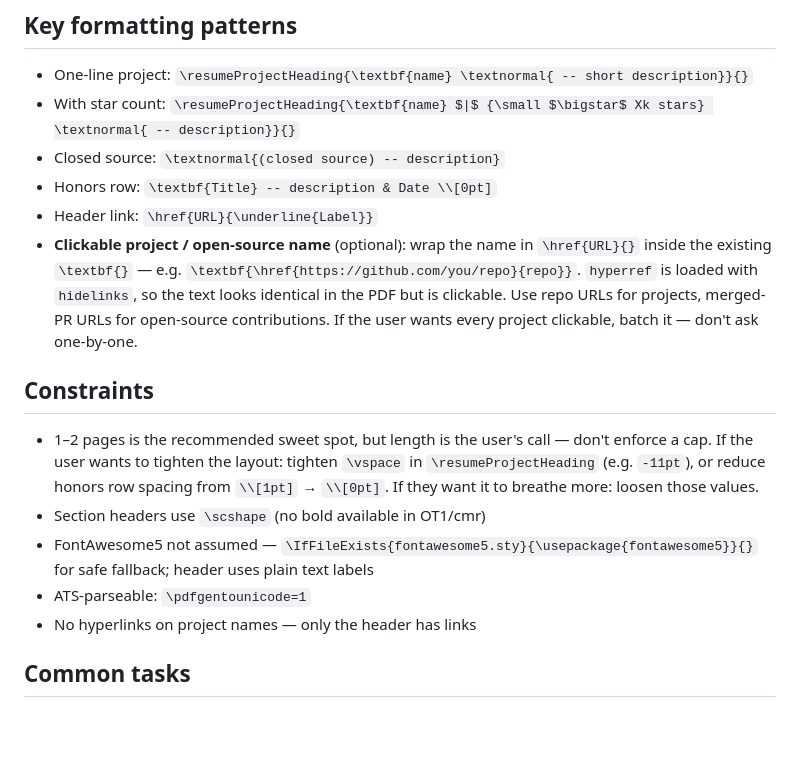
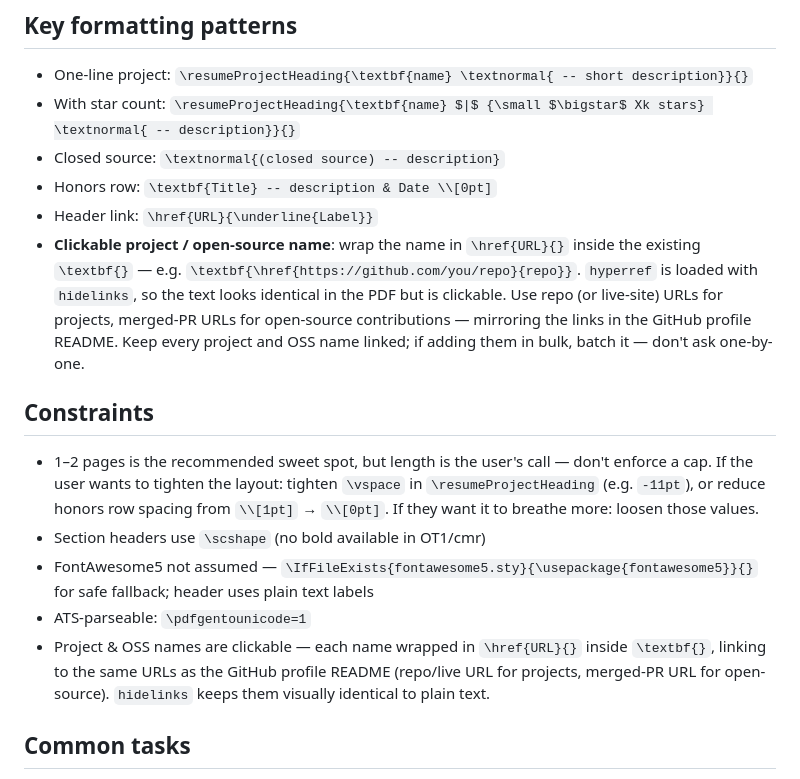
Before and after one commit to apoorvdarshan/rekisei, a Markdown page: AGENTS.md, the part around the change. Rendered like a GitHub page; blank space fills up the shorter version.

Commit message:
Document clickable project/OSS names linking to profile README URLs

```diff
--- a/AGENTS.md
+++ b/AGENTS.md
@@ -31,14 +31,14 @@ Then `open resume.pdf` (macOS) / `xdg-open resume.pdf` (Linux) / `start resume.p
 - Closed source: `\textnormal{(closed source) -- description}`
 - Honors row: `\textbf{Title} -- description & Date \\[0pt]`
 - Header link: `\href{URL}{\underline{Label}}`
-- **Clickable project / open-source name** (optional): wrap the name in `\href{URL}{}` inside the existing `\textbf{}` — e.g. `\textbf{\href{https://github.com/you/repo}{repo}}`. `hyperref` is loaded with `hidelinks`, so the text looks identical in the PDF but is clickable. Use repo URLs for projects, merged-PR URLs for open-source contributions. If the user wants every project clickable, batch it — don't ask one-by-one.
+- **Clickable project / open-source name**: wrap the name in `\href{URL}{}` inside the existing `\textbf{}` — e.g. `\textbf{\href{https://github.com/you/repo}{repo}}`. `hyperref` is loaded with `hidelinks`, so the text looks identical in the PDF but is clickable. Use repo (or live-site) URLs for projects, merged-PR URLs for open-source contributions — mirroring the links in the GitHub profile README. Keep every project and OSS name linked; if adding them in bulk, batch it — don't ask one-by-one.
 
 ## Constraints
 - 1–2 pages is the recommended sweet spot, but length is the user's call — don't enforce a cap. If the user wants to tighten the layout: tighten `\vspace` in `\resumeProjectHeading` (e.g. `-11pt`), or reduce honors row spacing from `\\[1pt]` → `\\[0pt]`. If they want it to breathe more: loosen those values.
 - Section headers use `\scshape` (no bold available in OT1/cmr)
 - FontAwesome5 not assumed — `\IfFileExists{fontawesome5.sty}{\usepackage{fontawesome5}}{}` for safe fallback; header uses plain text labels
 - ATS-parseable: `\pdfgentounicode=1`
-- No hyperlinks on project names — only the header has links
+- Project & OSS names are clickable — each name wrapped in `\href{URL}{}` inside `\textbf{}`, linking to the same URLs as the GitHub profile README (repo/live URL for projects, merged-PR URL for open-source). `hidelinks` keeps them visually identical to plain text.
 
 ## Common tasks
 - **Add a project**: copy a `\resumeProjectHeading` line into Projects
```
Also changed, not shown: CLAUDE.md (+2 -2 lines).
